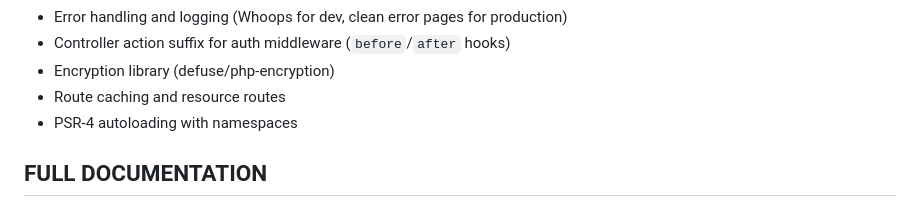
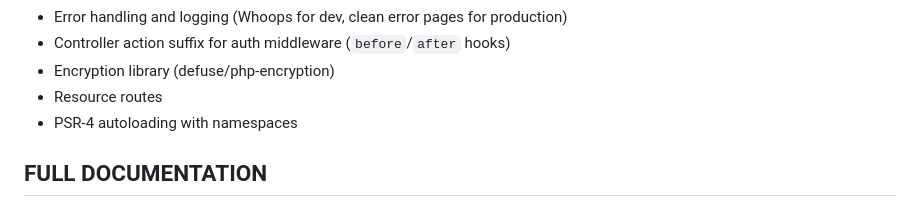
Before and after one commit to yourjhay/simple-php, a Markdown page: README.md, the part around the change. GitHub-like rendering.

Commit message:
docs: remove route caching (not implemented)

```diff
--- a/README.md
+++ b/README.md
@@ -19,7 +19,7 @@ The Simple PHP is a lightweight web application micro framework.
 - Error handling and logging (Whoops for dev, clean error pages for production)
 - Controller action suffix for auth middleware (`before`/`after` hooks)
 - Encryption library (defuse/php-encryption)
-- Route caching and resource routes
+- Resource routes
 - PSR-4 autoloading with namespaces
 
 ## FULL DOCUMENTATION
```
